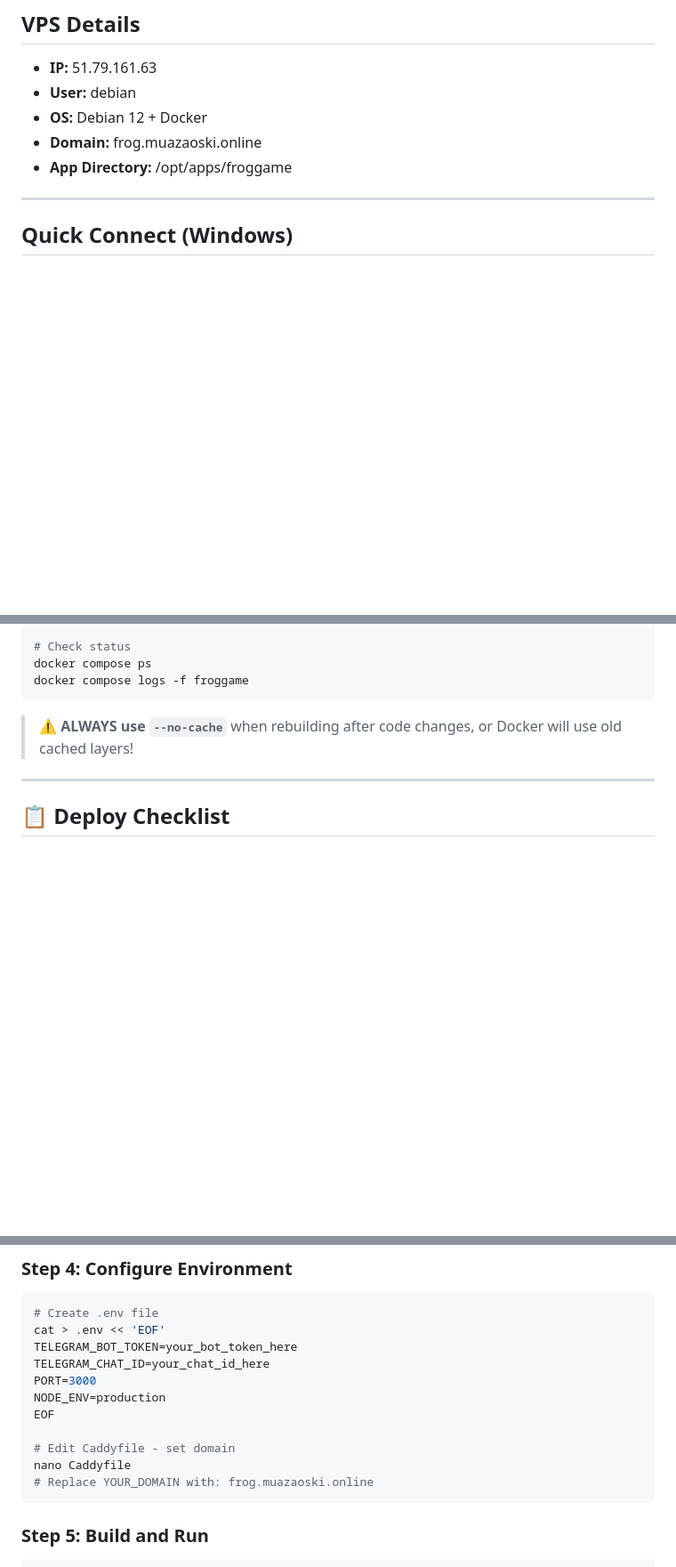
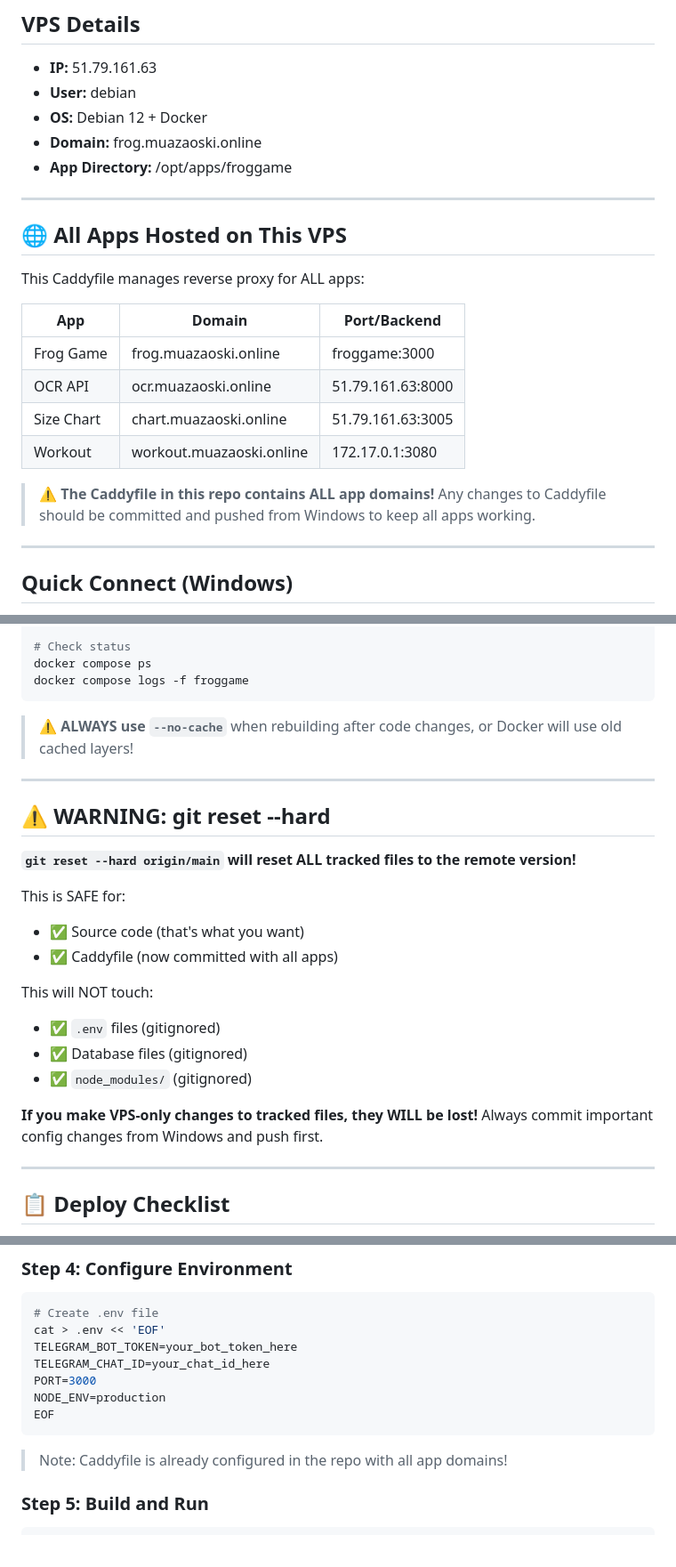
Before and after one commit to muazaoski/froggame, a Markdown page: DEPLOY.md, 3 parts joined by grey strips. Shown at 89% size. Rendered like a GitHub page; blank space fills up the shorter version.

````diff
--- a/DEPLOY.md
+++ b/DEPLOY.md
@@ -6,6 +6,21 @@
 - **OS:** Debian 12 + Docker
 - **Domain:** frog.muazaoski.online
 - **App Directory:** /opt/apps/froggame
+
+---
+
+## 🌐 All Apps Hosted on This VPS
+
+This Caddyfile manages reverse proxy for ALL apps:
+
+| App | Domain | Port/Backend |
+|-----|--------|--------------|
+| Frog Game | frog.muazaoski.online | froggame:3000 |
+| OCR API | ocr.muazaoski.online | 51.79.161.63:8000 |
+| Size Chart | chart.muazaoski.online | 51.79.161.63:3005 |
+| Workout | workout.muazaoski.online | 172.17.0.1:3080 |
+
+> ⚠️ **The Caddyfile in this repo contains ALL app domains!** Any changes to Caddyfile should be committed and pushed from Windows to keep all apps working.
 
 ---
 
@@ -85,6 +100,24 @@ docker compose logs -f froggame
 
 ---
 
+## ⚠️ WARNING: git reset --hard
+
+**`git reset --hard origin/main` will reset ALL tracked files to the remote version!**
+
+This is SAFE for:
+- ✅ Source code (that's what you want)
+- ✅ Caddyfile (now committed with all apps)
+
+This will NOT touch:
+- ✅ `.env` files (gitignored)
+- ✅ Database files (gitignored)
+- ✅ `node_modules/` (gitignored)
+
+**If you make VPS-only changes to tracked files, they WILL be lost!**
+Always commit important config changes from Windows and push first.
+
+---
+
 ## 📋 Deploy Checklist
 
 1. ✅ Run `npm run build` locally (creates dist/)
@@ -153,11 +186,9 @@ TELEGRAM_CHAT_ID=your_chat_id_here
 PORT=3000
 NODE_ENV=production
 EOF
+```
 
-# Edit Caddyfile - set domain
-nano Caddyfile
-# Replace YOUR_DOMAIN with: frog.muazaoski.online
-```
+> Note: Caddyfile is already configured in the repo with all app domains!
 
 ### Step 5: Build and Run
 ```bash
````
Also changed, not shown: other parts of DEPLOY.md (+34 -5 lines).
